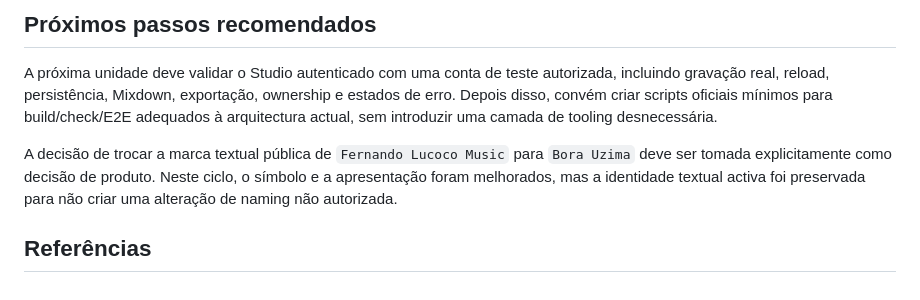
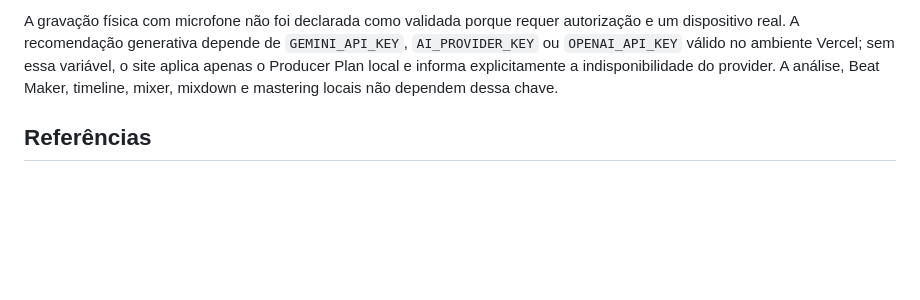
Before and after one commit to fernandolukoki94-beep/Bora-uzima-, a Markdown page: docs/final-audit-report-2026-08-20.md, the part around one of its changes. Drawn GitHub-style; blank space fills up the shorter version.

Commit message:
docs: update final studio audit

```diff
--- a/docs/final-audit-report-2026-08-20.md
+++ b/docs/final-audit-report-2026-08-20.md
@@ -46,11 +45,8 @@ O commit foi integrado na branch `main` e enviado para o GitHub. O Vercel criou
 
-## Próximos passos recomendados
-
-A próxima unidade deve validar o Studio autenticado com uma conta de teste autorizada, incluindo gravação real, reload, persistência, Mixdown, exportação, ownership e estados de erro. Depois disso, convém criar scripts oficiais mínimos para build/check/E2E adequados à arquitectura actual, sem introduzir uma camada de tooling desnecessária.
-
-A decisão de trocar a marca textual pública de `Fernando Lucoco Music` para `Bora Uzima` deve ser tomada explicitamente como decisão de produto. Neste ciclo, o símbolo e a apresentação foram melhorados, mas a identidade textual activa foi preservada para não criar uma alteração de naming não autorizada.
+A gravação física com microfone não foi declarada como validada porque requer autorização e um dispositivo real. A recomendação generativa depende de `GEMINI_API_KEY`, `AI_PROVIDER_KEY` ou `OPENAI_API_KEY` válido no ambiente Vercel; sem essa variável, o site aplica apenas o Producer Plan local e informa explicitamente a indisponibilidade do provider. A análise, Beat Maker, timeline, mixer, mixdown e mastering locais não dependem dessa chave.
 
 ## Referências
 
 [1]: https://github.com/fernandolukoki94-beep/Bora-uzima- "Repositório Bora Uzima"
+
 [2]: https://fernando-lucoco-music.vercel.app/ "Site público Fernando Lucoco Music"
```
Also changed, not shown: other parts of docs/final-audit-report-2026-08-20.md (+30 -30 lines).
